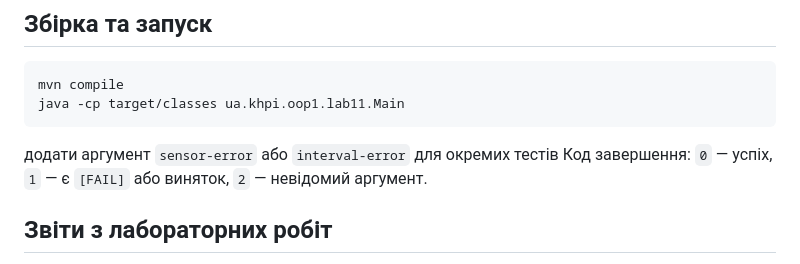
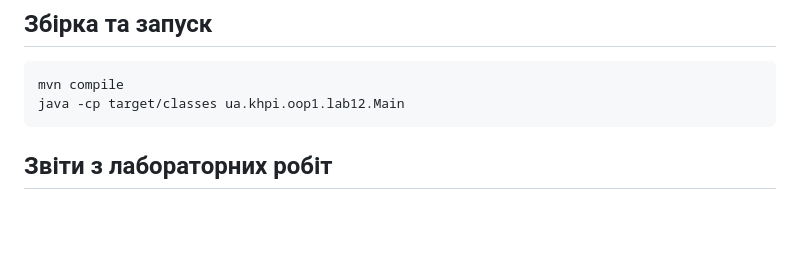
Before and after one commit to Nevalik/raksha-khpi-oop-java-1, a Markdown page: README.md, the part around the change. Drawn GitHub-style; blank space fills up the shorter version.

````diff
--- a/README.md
+++ b/README.md
@@ -4,11 +4,9 @@
 
 ```bash
 mvn compile
-java -cp target/classes ua.khpi.oop1.lab11.Main
+java -cp target/classes ua.khpi.oop1.lab12.Main
 ```
 
-додати аргумент `sensor-error` або `interval-error` для окремих тестів
-Код завершення: `0` — успіх, `1` — є `[FAIL]` або виняток, `2` — невідомий аргумент.
 
 ## Звіти з лабораторних робіт
 
````
Also changed, not shown: docs/lab12/REPORT.md (added, +272 -0 lines), docs/lab12/assets/checks_result.png (added), docs/lab12/assets/errors.png (added), docs/lab12/assets/mvn.png (added), docs/lab12/assets/taskA.png (added), docs/lab12/assets/variant1.png (added), 4 other files.
